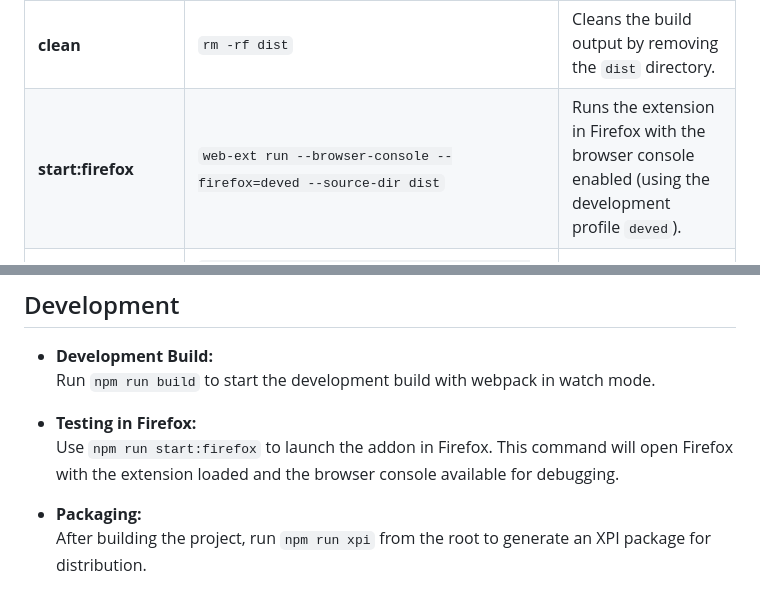
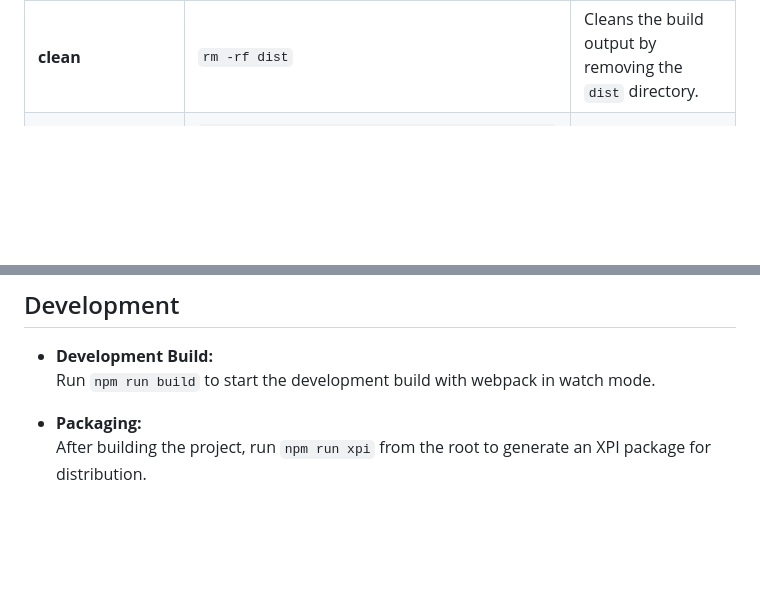
Before and after one commit to Audio431/fullpath-emissions-cost-model, a Markdown page: README.md, 2 parts joined by grey strips. Drawn GitHub-style; blank space fills up the shorter version.

```diff
--- a/README.md
+++ b/README.md
@@ -43,7 +43,6 @@ The following npm scripts are available to manage development, building, and pac
 | **test**              | `echo "Error: no test specified" && exit 1`                                                                                                      | Placeholder for tests (no tests currently specified).                                                               |
 | **build**             | `webpack --config webpack.dev.js --mode=development --watch`                                                                                     | Bundles the project in development mode and watches for file changes.                                                 |
 | **clean**             | `rm -rf dist`                                                                                                                                    | Cleans the build output by removing the `dist` directory.                                                             |
-| **start:firefox**     | `web-ext run --browser-console --firefox=deved --source-dir dist`                                                                                 | Runs the extension in Firefox with the browser console enabled (using the development profile `deved`).                |
 | **xpi**               | `cd dist && web-ext build --overwrite-dest && mv web-ext-artifacts/carbon_footprint_tracker-1.0.zip web-ext-artifacts/carbon_footprint_tracker-1.0.xpi` | Packages the extension as a Firefox XPI file.                                                                       |
 | **build:production**  | `webpack --config webpack.prod.js --mode=production`                                                                                            | Bundles the project for production deployment.                                                                      |
 
@@ -51,9 +50,6 @@ The following npm scripts are available to manage development, building, and pac
 
 - **Development Build:**
   Run `npm run build` to start the development build with webpack in watch mode.
-
-- **Testing in Firefox:**
-  Use `npm run start:firefox` to launch the addon in Firefox. This command will open Firefox with the extension loaded and the browser console available for debugging.
 
 - **Packaging:**
   After building the project, run `npm run xpi` from the root to generate an XPI package for distribution.
```
